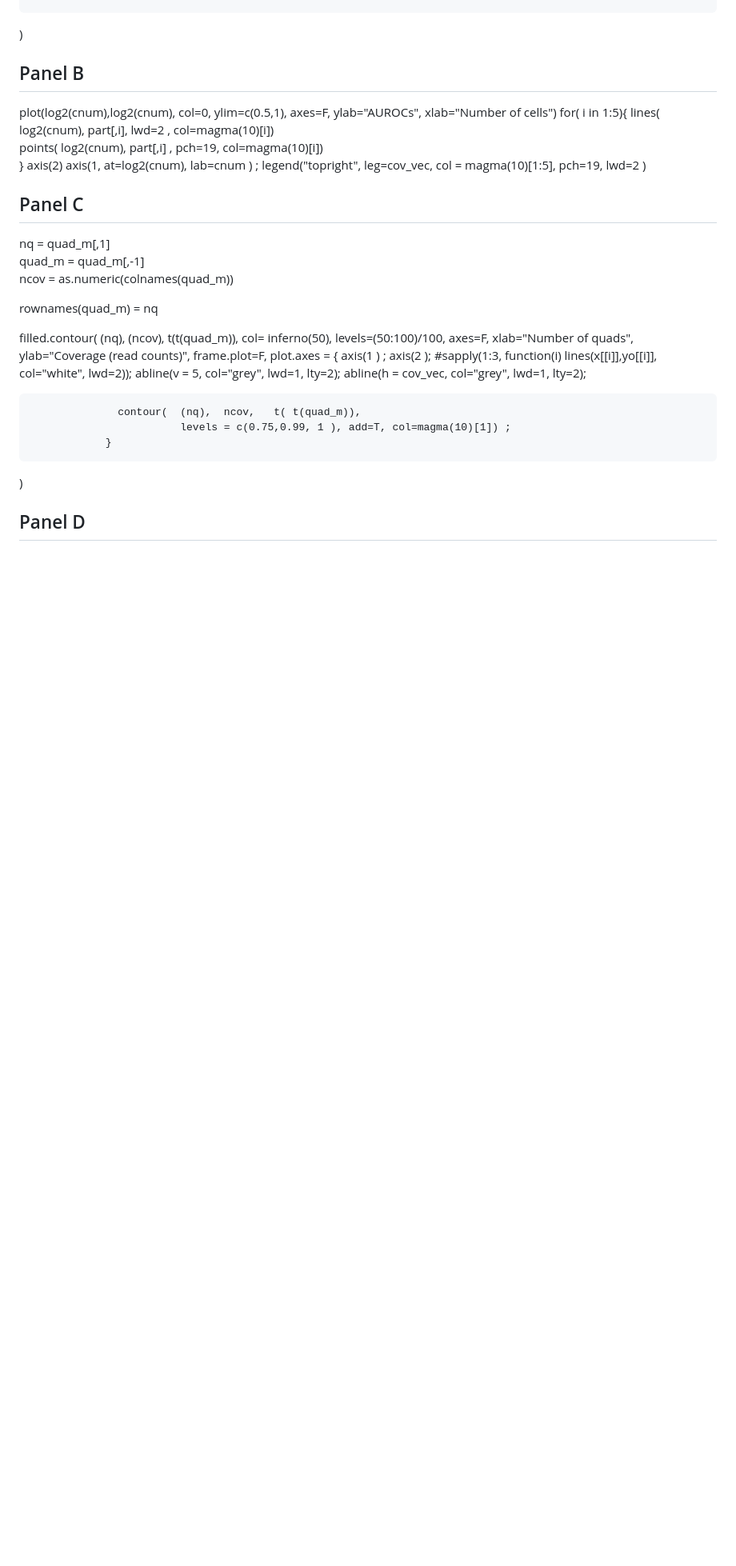
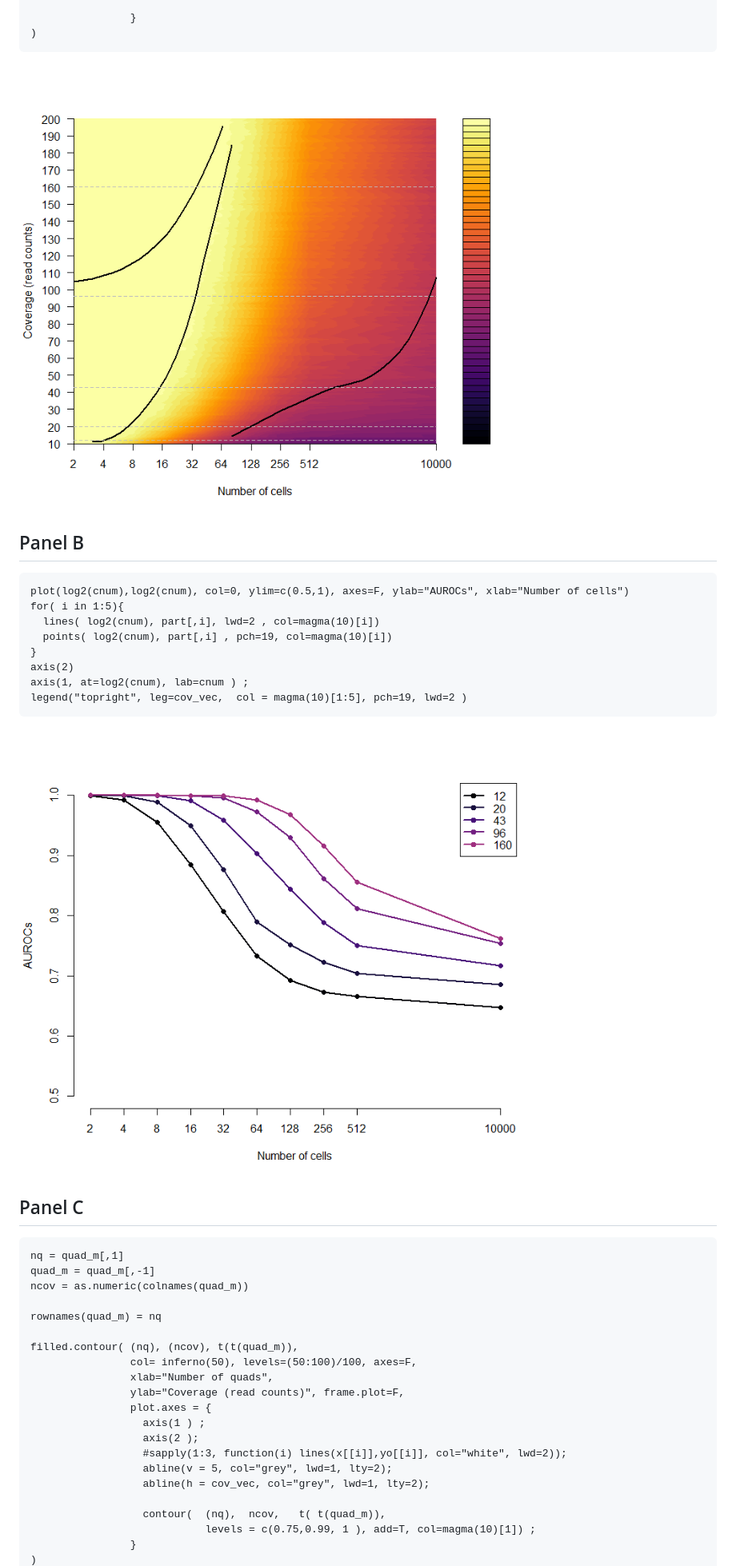
Before and after one commit to sarbal/ayotochtli, a Markdown page: notebooks/fig3.md, the part around the change printed below. Shown: that part at 80% size. Drawn GitHub-style; blank space fills up the shorter version.

````diff
--- a/notebooks/fig3.md
+++ b/notebooks/fig3.md
@@ -49,10 +49,13 @@ filled.contour( log2(cnum), (ncov), t(t(m)),
 
                 }
 )
+```
+![model1](figs/fig3A.png)
 
 
 ## Panel B
 
+```
 plot(log2(cnum),log2(cnum), col=0, ylim=c(0.5,1), axes=F, ylab="AUROCs", xlab="Number of cells")
 for( i in 1:5){
   lines( log2(cnum), part[,i], lwd=2 , col=magma(10)[i])
@@ -61,10 +64,12 @@ for( i in 1:5){
 axis(2)
 axis(1, at=log2(cnum), lab=cnum ) ;
 legend("topright", leg=cov_vec,  col = magma(10)[1:5], pch=19, lwd=2 )
-
+```
+![model1](figs/fig3B.png)
 
 
 ## Panel C
+```
 nq = quad_m[,1]
 quad_m = quad_m[,-1]
 ncov = as.numeric(colnames(quad_m))
````
Also changed, not shown: other parts of notebooks/fig3.md (+19 -2 lines).
